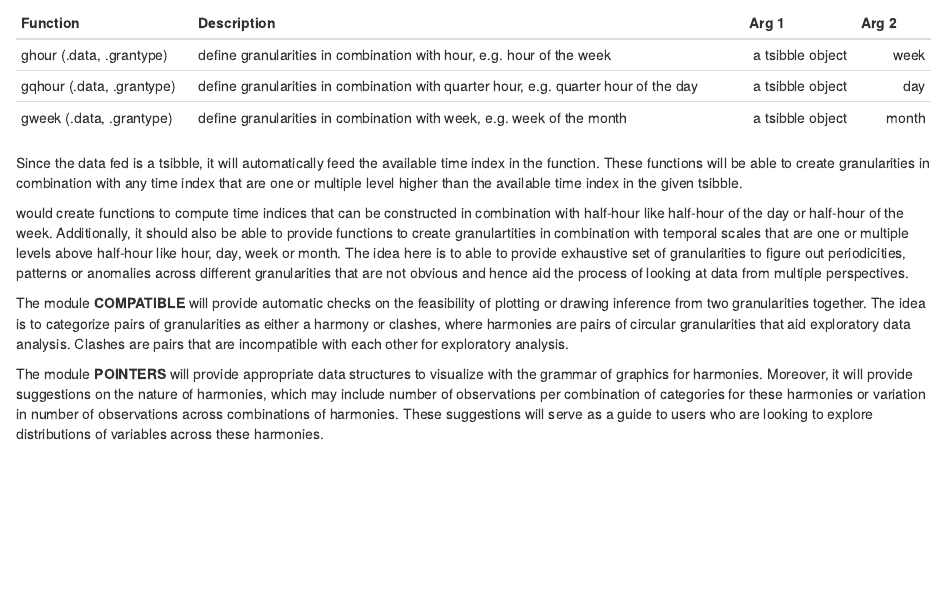
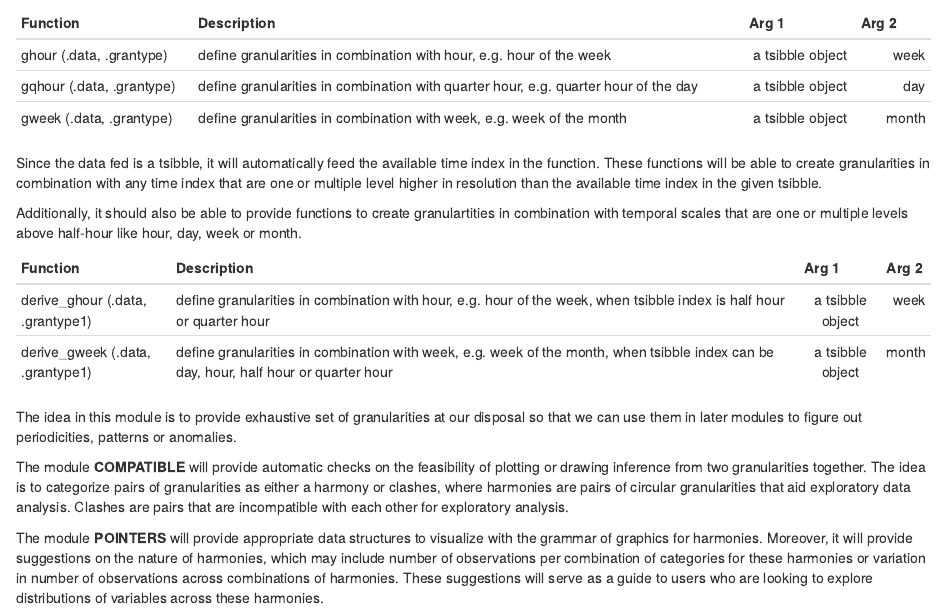
Before and after one commit to Sayani07/gsoc2019, an R Markdown document (Proposal.Rmd): the page in a window 1100 px wide, from 880 px down. Rendered offline with R 4.5, knitr and Pandoc, with nearby package versions.

Commit message:
added illustratives on how each function would look

```diff
--- a/Proposal.Rmd
+++ b/Proposal.Rmd
@@ -54,14 +54,18 @@ Project gravitas will consist of three parts:
 | gqhour (.data, .grantype) 	| define granularities in combination with quarter hour, e.g. quarter hour of the day 	| a tsibble object 	|        day 	|
 | gweek (.data, .grantype)  	| define granularities in combination with week,  e.g. week of the month              	| a tsibble object 	|      month 	|
 
-Since the data fed is a tsibble, it will automatically feed the available time index in the function. These functions will be able to create granularities in combination with any time index that are one or multiple level higher than the available time index in the given tsibble.
+Since the data fed is a tsibble, it will automatically feed the available time index in the function. These functions will be able to create granularities in combination with any time index that are one or multiple level higher in resolution than the available time index in the given tsibble.
 
 
+Additionally, it should also be able to provide functions to create granulartities in combination with temporal scales that are one or multiple levels above half-hour like hour, day, week or month.
 
 
+| Function                         	| Description                                                                                                                           	|       Arg 1      	| Arg 2 	|
+|----------------------------------	|---------------------------------------------------------------------------------------------------------------------------------------	|:----------------:	|------:	|
+| derive_ghour (.data, .grantype1) 	| define granularities in combination with hour, e.g. hour of the week, when tsibble index is half hour or quarter hour                 	| a tsibble object 	|  week 	|
+| derive_gweek (.data, .grantype1) 	| define granularities in combination with week, e.g. week of the month, when tsibble index can be day, hour, half hour or quarter hour 	| a tsibble object 	| month 	|
 
-
-would create functions to compute time indices that can be constructed in combination with half-hour like half-hour of the day or half-hour of the week. Additionally, it should also be able to provide functions to create granulartities in combination with temporal scales that are one or multiple levels above half-hour like hour, day, week or month. The idea here is to able to provide exhaustive set of granularities to figure out periodicities, patterns or anomalies across different granularities that are not obvious and hence aid the process of looking at data from multiple perspectives.
+The idea in this module is to provide exhaustive set of granularities at our disposal so that we can use them in later modules to figure out periodicities, patterns or anomalies.
 
 The module **COMPATIBLE** will provide automatic checks on the feasibility of plotting or drawing inference from two granularities together. The idea is to categorize pairs of granularities as either a harmony or clashes, where harmonies are pairs of circular granularities that aid exploratory data analysis. Clashes are pairs that are incompatible with each other for exploratory analysis.
 
```
